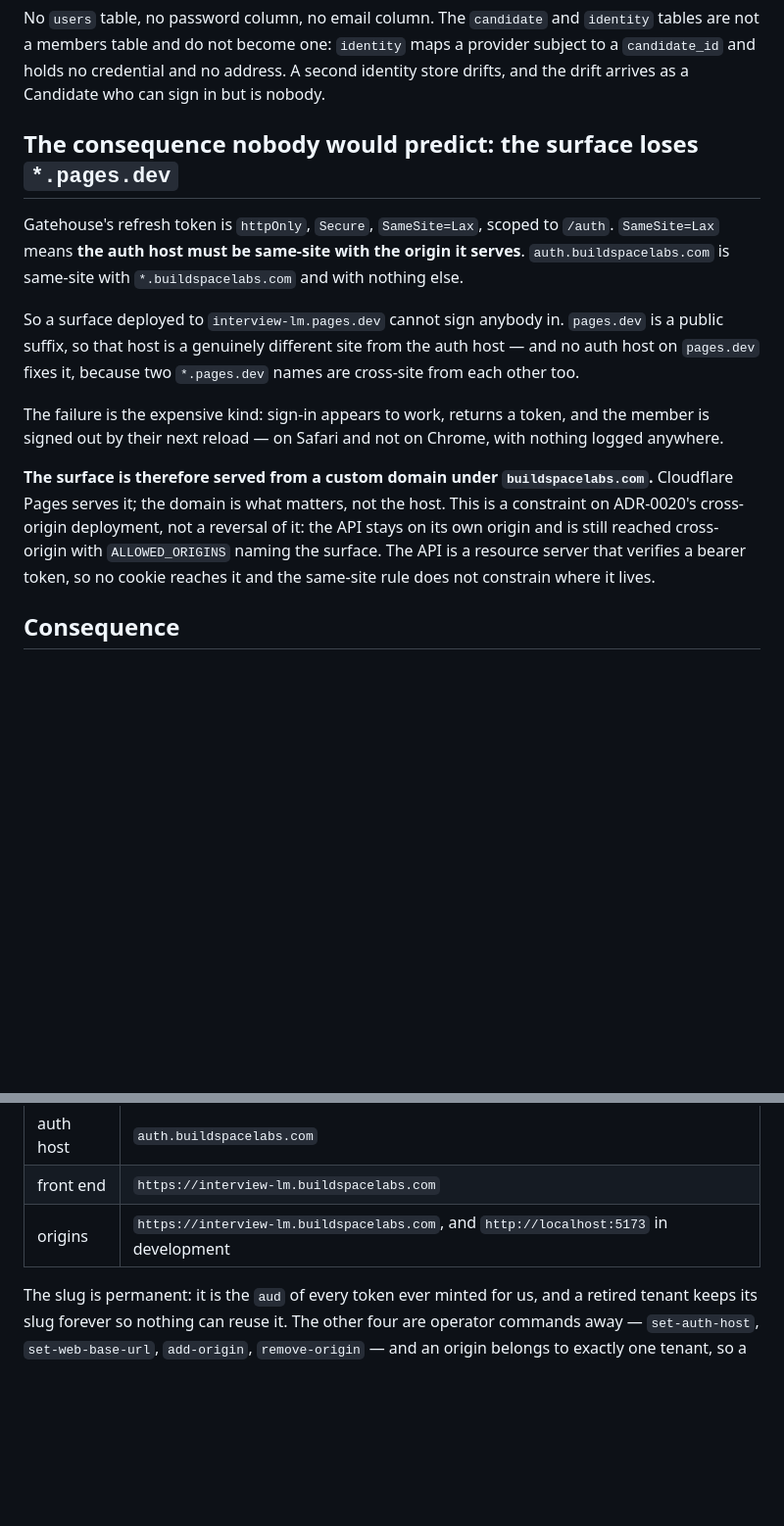
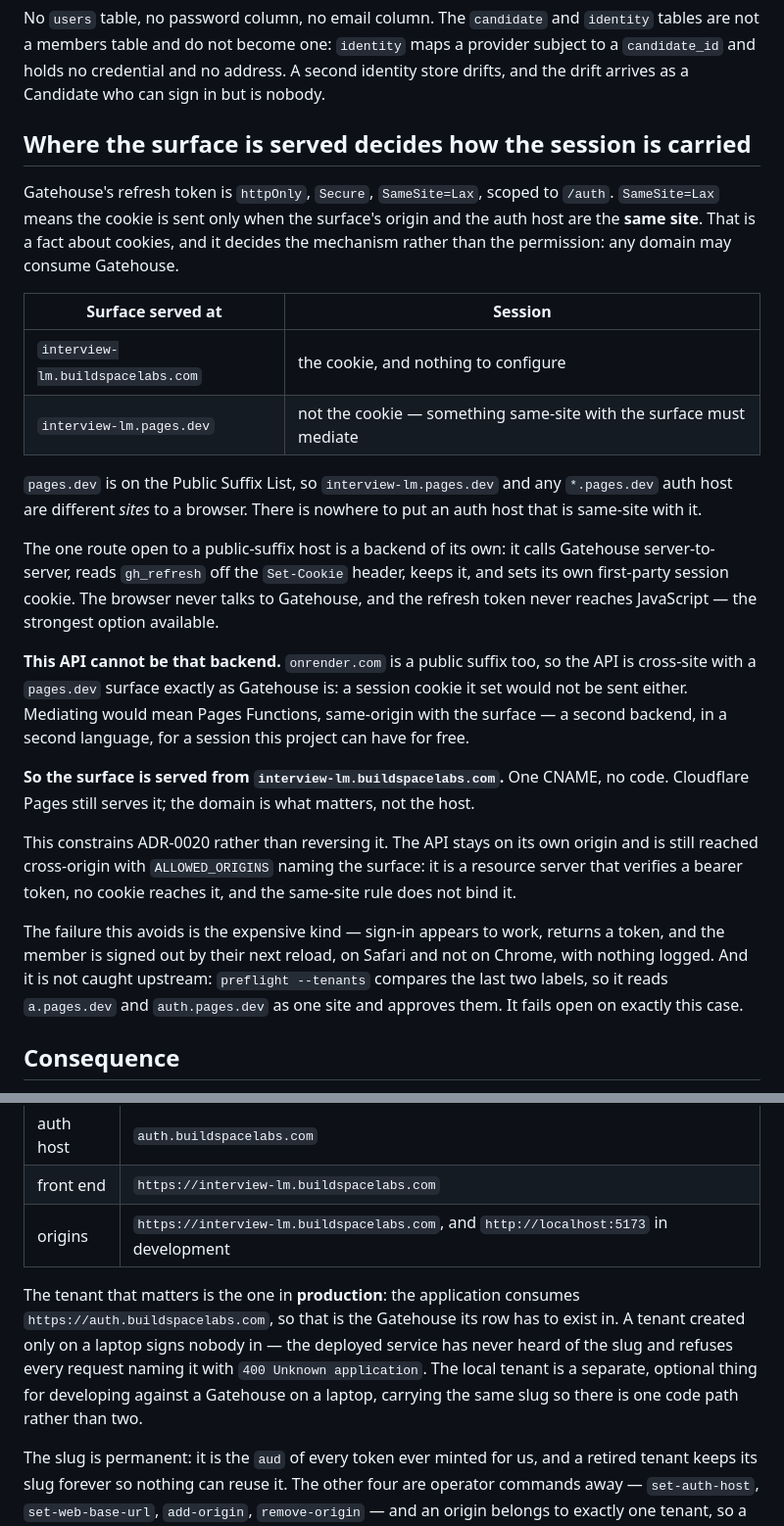
Before and after one commit to Priyanshu2425/interview-lm-backend, a Markdown page: docs/adr/0026-gatehouse-is-the-identity-provider.md, 2 parts joined by grey strips. Shown at 98% size. Rendered like a GitHub page; blank space fills up the shorter version.

Commit message:
Correct ADR-0026: pages.dev is a mechanism, not a prohibition
Two things the ADR got wrong.

It said the surface loses *.pages.dev. It does not: any domain may consume
Gatehouse, and what changes is how the session is carried. A public-suffix host
has one route open — a backend of its own that calls Gatehouse
server-to-server, keeps gh_refresh off the Set-Cookie header, and sets its own
first-party session cookie. That is strictly stronger than the cookie route,
because the refresh token never reaches JavaScript.

It is still not the route to take here, for a reason the first version did not
give: onrender.com is a public suffix too, so this API is cross-site with a
pages.dev surface exactly as Gatehouse is, and a session cookie it set would not
be sent either. Mediating would mean Pages Functions — a second backend for a
session that one CNAME provides for free.

And it treated the production tenant as optional. It is the tenant: the
application consumes auth.buildspacelabs.com, so a row that exists only on a
laptop signs nobody in and every request naming the slug is refused with 400.

Also records that preflight --tenants fails open on exactly this case: its
same-site check compares the last two labels, so it reads a.pages.dev and
auth.pages.dev as one site and approves them.

Co-Authored-By: Claude Opus 5 (1M context) <noreply@anthropic.com>

```diff
--- a/docs/adr/0026-gatehouse-is-the-identity-provider.md
+++ b/docs/adr/0026-gatehouse-is-the-identity-provider.md
@@ -69,29 +69,50 @@ a provider subject to a `candidate_id` and holds no credential and no address.
 A second identity store drifts, and the drift arrives as a Candidate who can
 sign in but is nobody.
 
-## The consequence nobody would predict: the surface loses `*.pages.dev`
+## Where the surface is served decides how the session is carried
 
 Gatehouse's refresh token is `httpOnly`, `Secure`, `SameSite=Lax`, scoped to
-`/auth`. `SameSite=Lax` means **the auth host must be same-site with the origin
-it serves**. `auth.buildspacelabs.com` is same-site with `*.buildspacelabs.com`
-and with nothing else.
+`/auth`. `SameSite=Lax` means the cookie is sent only when the surface's origin
+and the auth host are the **same site**. That is a fact about cookies, and it
+decides the mechanism rather than the permission: any domain may consume
+Gatehouse.
 
-So a surface deployed to `interview-lm.pages.dev` cannot sign anybody in.
-`pages.dev` is a public suffix, so that host is a genuinely different site from
-the auth host — and no auth host on `pages.dev` fixes it, because two
-`*.pages.dev` names are cross-site from each other too.
+| Surface served at | Session |
+|---|---|
+| `interview-lm.buildspacelabs.com` | the cookie, and nothing to configure |
+| `interview-lm.pages.dev` | not the cookie — something same-site with the surface must mediate |
 
-The failure is the expensive kind: sign-in appears to work, returns a token, and
-the member is signed out by their next reload — on Safari and not on Chrome,
-with nothing logged anywhere.
+`pages.dev` is on the Public Suffix List, so `interview-lm.pages.dev` and any
+`*.pages.dev` auth host are different *sites* to a browser. There is nowhere to
+put an auth host that is same-site with it.
 
-**The surface is therefore served from a custom domain under
-`buildspacelabs.com`.** Cloudflare Pages serves it; the domain is what matters,
-not the host. This is a constraint on ADR-0020's cross-origin deployment, not a
-reversal of it: the API stays on its own origin and is still reached
-cross-origin with `ALLOWED_ORIGINS` naming the surface. The API is a resource
-server that verifies a bearer token, so no cookie reaches it and the same-site
-rule does not constrain where it lives.
+The one route open to a public-suffix host is a backend of its own: it calls
+Gatehouse server-to-server, reads `gh_refresh` off the `Set-Cookie` header,
+keeps it, and sets its own first-party session cookie. The browser never talks
+to Gatehouse, and the refresh token never reaches JavaScript — the strongest
+option available.
+
+**This API cannot be that backend.** `onrender.com` is a public suffix too, so
+the API is cross-site with a `pages.dev` surface exactly as Gatehouse is: a
+session cookie it set would not be sent either. Mediating would mean Pages
+Functions, same-origin with the surface — a second backend, in a second
+language, for a session this project can have for free.
+
+**So the surface is served from `interview-lm.buildspacelabs.com`.** One CNAME,
+no code. Cloudflare Pages still serves it; the domain is what matters, not the
+host.
+
+This constrains ADR-0020 rather than reversing it. The API stays on its own
+origin and is still reached cross-origin with `ALLOWED_ORIGINS` naming the
+surface: it is a resource server that verifies a bearer token, no cookie reaches
+it, and the same-site rule does not bind it.
+
+The failure this avoids is the expensive kind — sign-in appears to work, returns
+a token, and the member is signed out by their next reload, on Safari and not on
+Chrome, with nothing logged. And it is not caught upstream: `preflight
+--tenants` compares the last two labels, so it reads `a.pages.dev` and
+`auth.pages.dev` as one site and approves them. It fails open on exactly this
+case.
 
 ## Consequence
 
@@ -115,6 +136,14 @@ member, and Gatehouse holds no operators.
 | front end | `https://interview-lm.buildspacelabs.com` |
 | origins | `https://interview-lm.buildspacelabs.com`, and `http://localhost:5173` in development |
 
+The tenant that matters is the one in **production**: the application consumes
+`https://auth.buildspacelabs.com`, so that is the Gatehouse its row has to
+exist in. A tenant created only on a laptop signs nobody in — the deployed
+service has never heard of the slug and refuses every request naming it with
+`400 Unknown application`. The local tenant is a separate, optional thing for
+developing against a Gatehouse on a laptop, carrying the same slug so there is
+one code path rather than two.
+
 The slug is permanent: it is the `aud` of every token ever minted for us, and a
 retired tenant keeps its slug forever so nothing can reuse it. The other four
 are operator commands away — `set-auth-host`, `set-web-base-url`, `add-origin`,
```
